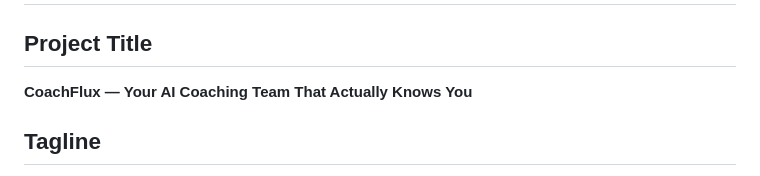
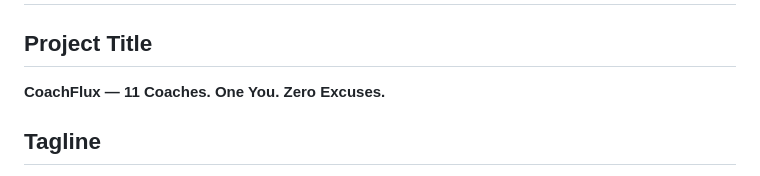
Before and after one commit to cinderspire/CoachFlux, a Markdown page: DEVPOST_SUBMISSION.md, the part around the change. GitHub-like rendering.

```diff
--- a/DEVPOST_SUBMISSION.md
+++ b/DEVPOST_SUBMISSION.md
@@ -2,7 +2,7 @@
 
 ## Project Title
 
-**CoachFlux — Your AI Coaching Team That Actually Knows You**
+**CoachFlux — 11 Coaches. One You. Zero Excuses.**
 
 ## Tagline
 
```
Also changed, not shown: SUBMISSION.md (+1 -1 lines).
